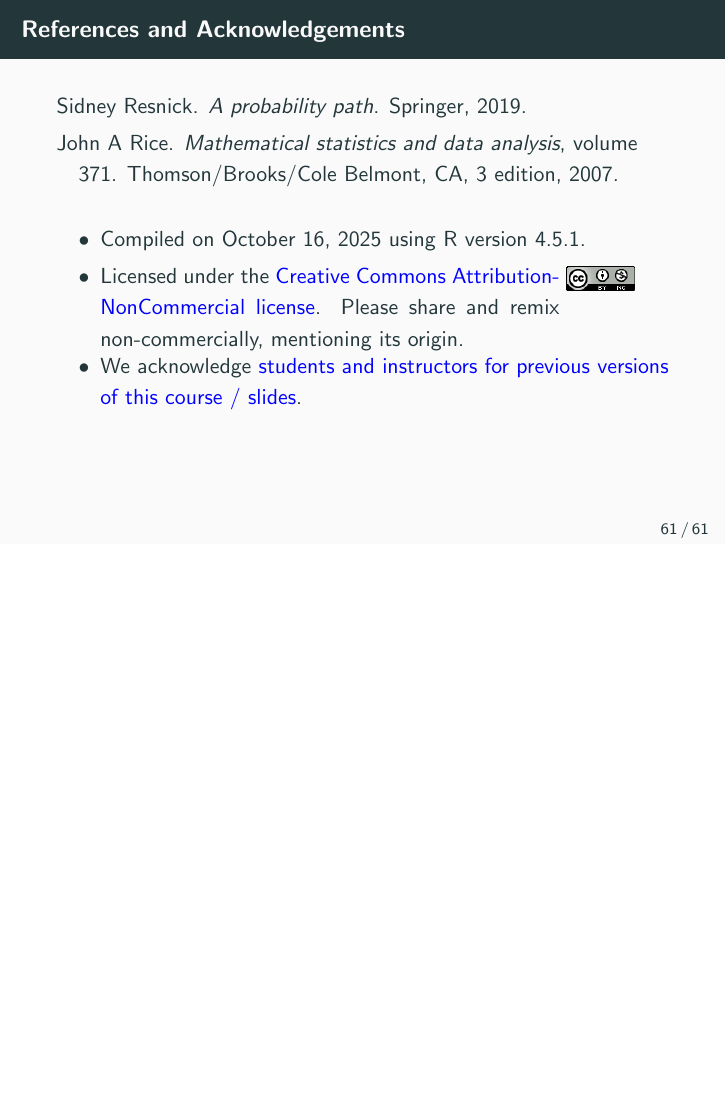
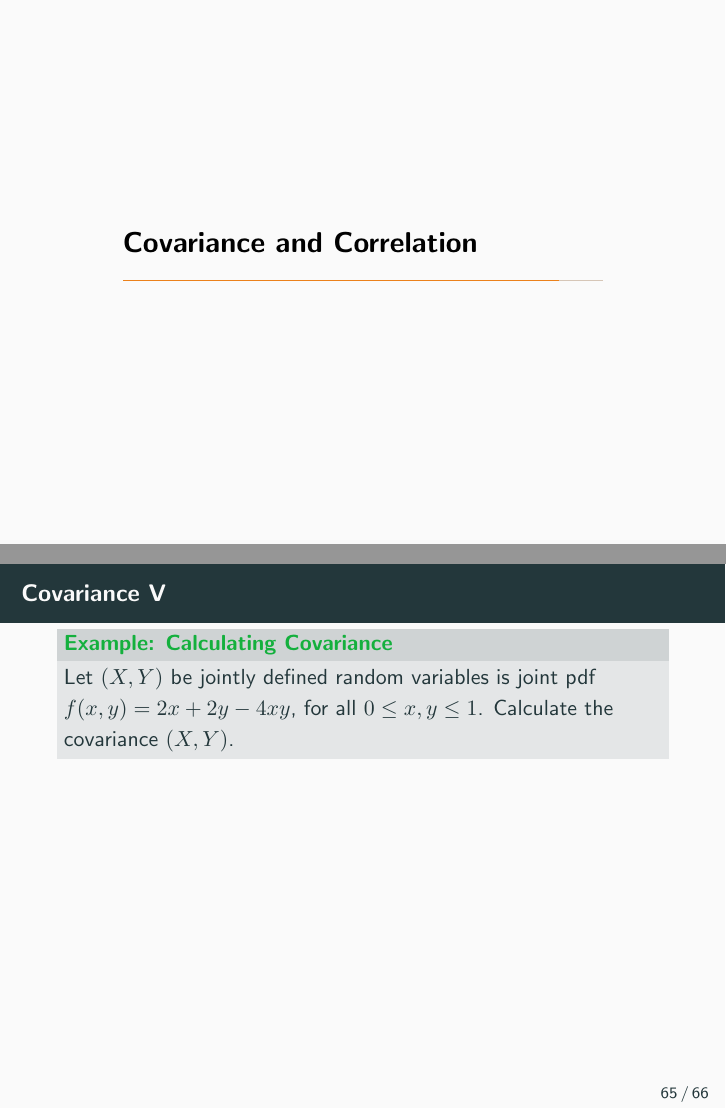
Before and after one commit to jeswheel/4450_f25, LaTeX slides (04/slides.tex, which reads 04/main.tex): page 67 of 67 before the commit and pages 66 and 71 of 72 after it, the two joined at a grey line, the shorter picture padded with empty space. Compiled offline with pdfLaTeX; a missing bibliography style is replaced by a similar one.

Commit message:
Started slides on covariance

```diff
--- a/04/main.tex
+++ b/04/main.tex
@@ -1044,3 +1044,7 @@ $$
 
 \end{frame}
 
+\section{Covariance and Correlation}
+
+\begin{frame}[allowframebreaks]{Covariance}
+  \begin{itemize}
@@ -1046,0 +1054,12 @@ $$
+  \end{itemize}
+
+  \begin{block}{Definition: Covariance}
+    If $X$ and $Y$ are jointly distributed random variables with expectations $\mu_X$ and $\mu_Y$, the covariance of $X, Y$ is:
+    $$
+    \Cov(X, Y) = E\big[(X - \mu_x)(Y - \mu_y)\big]
+    $$
+  \end{block}
+
+  \framebreak
+
+  \begin{itemize}
@@ -1047,3 +1070,51 @@ $$
+  \end{itemize}
+
+  \framebreak
+
+  \begin{block}{Calculating Covariance}
+    Let $X$ and $Y$ be random variables. Then
+    $$
+    \Cov(X, Y) = E[XY] - E[X]E[Y].
+    $$
+
+    \mode<article>{
+    \begin{proof}
+    \begin{itemize}
+      \item Using the notation that $E[X] = \mu_X$ and $E[Y] = \mu_Y$, we have:
+    \end{itemize}
+    \begin{align*}
+      \Cov(X, Y) &= E\big[(X - \mu_X)(Y - \mu_Y)\big] \\
+                 &= E\big[XY - X\mu_Y - Y \mu_X + \mu_X\mu_Y\big] \\
+                 &= E[XY] - \mu_YE[X] - \mu_XE[Y] + \mu_X\mu_Y\\
+                 &= E[XY] - \mu_Y\mu_X - \mu_X\mu_Y + \mu_X\mu_Y\\
+                 &= E[XY] - E[X]E[Y]
+    \end{align*}
+    \end{proof}
+    }
+
+  \end{block}
+
+  \mode<presentation>{
+    \emph{Proof.}
+  }
+
+  \framebreak
+
+  \begin{itemize}
+    \item One important example is when $X$ and $Y$ are independent:
+    \item In this case, we have shown that $E[XY] = E[X]E[Y]$.
+    \item Therefore, $\Cov(X, Y) = E[X]E[Y] - E[X]E[Y] = 0$.
+    \item \textbf{however}, the inverse is not true: Just because $\Cov(X, Y) = 0$ does \emph{not} imply $X$ and $Y$ are independent.
+  \end{itemize}
+
+  \framebreak
+
+  \begin{exampleblock}{Example: Calculating Covariance}
+    Let $(X, Y)$ be jointly defined random variables is joint pdf $f(x, y) = 2x + 2y - 4xy$, for all $0 \leq x, y \leq 1$. Calculate the covariance $\Cov(X, Y)$.
+  \end{exampleblock}
+
+\end{frame}
+
 % \begin{frame}[allowframebreaks]{}
 %
 % \end{frame}
```
Also changed, not shown: 04/notes.pdf, 04/slides.pdf, 04/main.tex (9 more changed lines), 1 other file.
